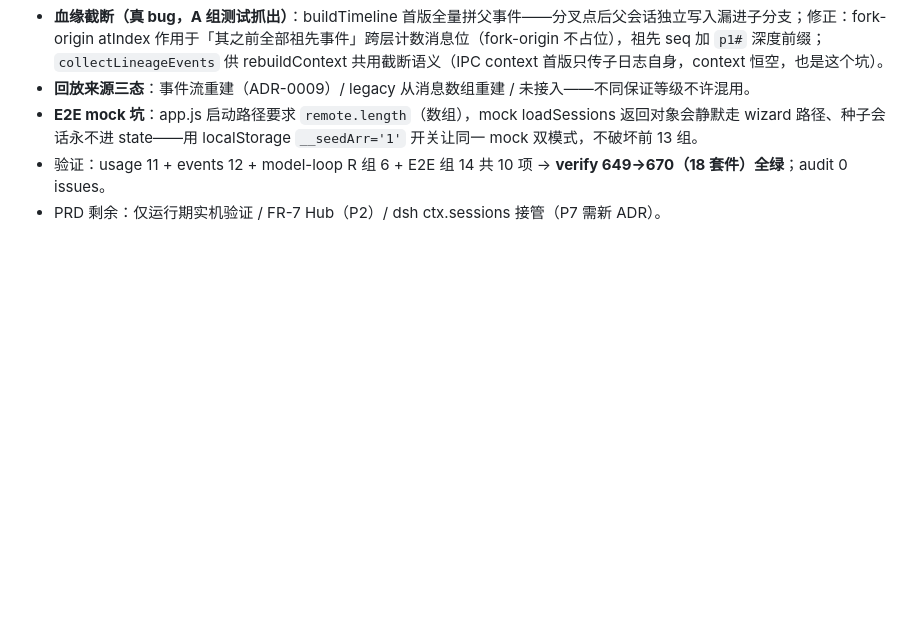
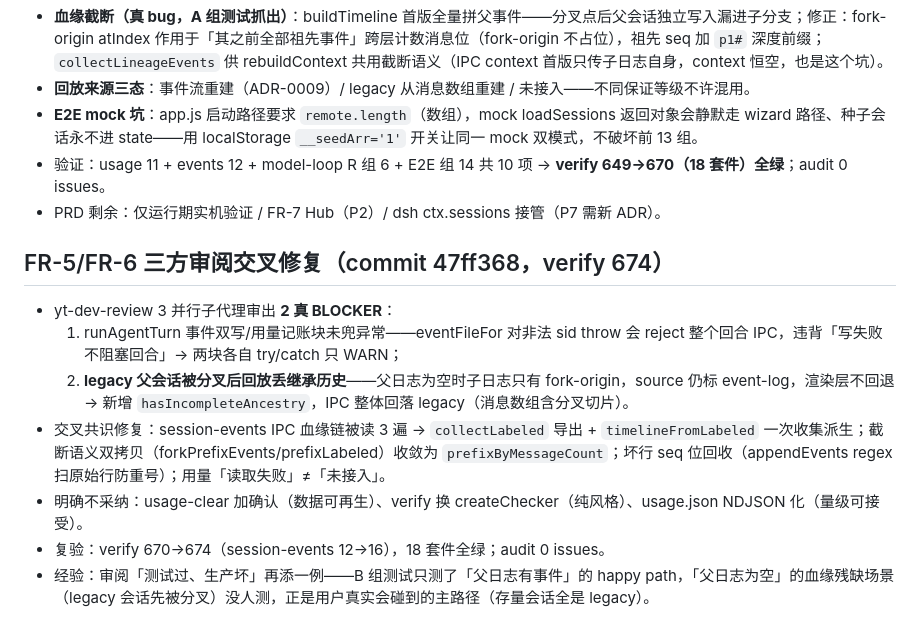
Before and after one commit to ra1nzzz/orchdesk, a Markdown page: .workbuddy/memory/2026-08-31.md, the part around the change. GitHub-like rendering; blank space fills up the shorter version.

Commit message:
chore: memory for FR-5/FR-6 review fixes

```diff
--- a/.workbuddy/memory/2026-08-31.md
+++ b/.workbuddy/memory/2026-08-31.md
@@ -58,3 +58,12 @@
 - **E2E mock 坑**：app.js 启动路径要求 `remote.length`（数组），mock loadSessions 返回对象会静默走 wizard 路径、种子会话永不进 state——用 localStorage `__seedArr='1'` 开关让同一 mock 双模式，不破坏前 13 组。
 - 验证：usage 11 + events 12 + model-loop R 组 6 + E2E 组 14 共 10 项 → **verify 649→670（18 套件）全绿**；audit 0 issues。
 - PRD 剩余：仅运行期实机验证 / FR-7 Hub（P2）/ dsh ctx.sessions 接管（P7 需新 ADR）。
+
+## FR-5/FR-6 三方审阅交叉修复（commit 47ff368，verify 674）
+- yt-dev-review 3 并行子代理审出 **2 真 BLOCKER**：
+  1. runAgentTurn 事件双写/用量记账块未兜异常——eventFileFor 对非法 sid throw 会 reject 整个回合 IPC，违背「写失败不阻塞回合」→ 两块各自 try/catch 只 WARN；
+  2. **legacy 父会话被分叉后回放丢继承历史**——父日志为空时子日志只有 fork-origin，source 仍标 event-log，渲染层不回退 → 新增 `hasIncompleteAncestry`，IPC 整体回落 legacy（消息数组含分叉切片）。
+- 交叉共识修复：session-events IPC 血缘链被读 3 遍 → `collectLabeled` 导出 + `timelineFromLabeled` 一次收集派生；截断语义双拷贝（forkPrefixEvents/prefixLabeled）收敛为 `prefixByMessageCount`；坏行 seq 位回收（appendEvents regex 扫原始行防重号）；用量「读取失败」≠「未接入」。
+- 明确不采纳：usage-clear 加确认（数据可再生）、verify 换 createChecker（纯风格）、usage.json NDJSON 化（量级可接受）。
+- 复验：verify 670→674（session-events 12→16），18 套件全绿；audit 0 issues。
+- 经验：审阅「测试过、生产坏」再添一例——B 组测试只测了「父日志有事件」的 happy path，「父日志为空」的血缘残缺场景（legacy 会话先被分叉）没人测，正是用户真实会碰到的主路径（存量会话全是 legacy）。
```
